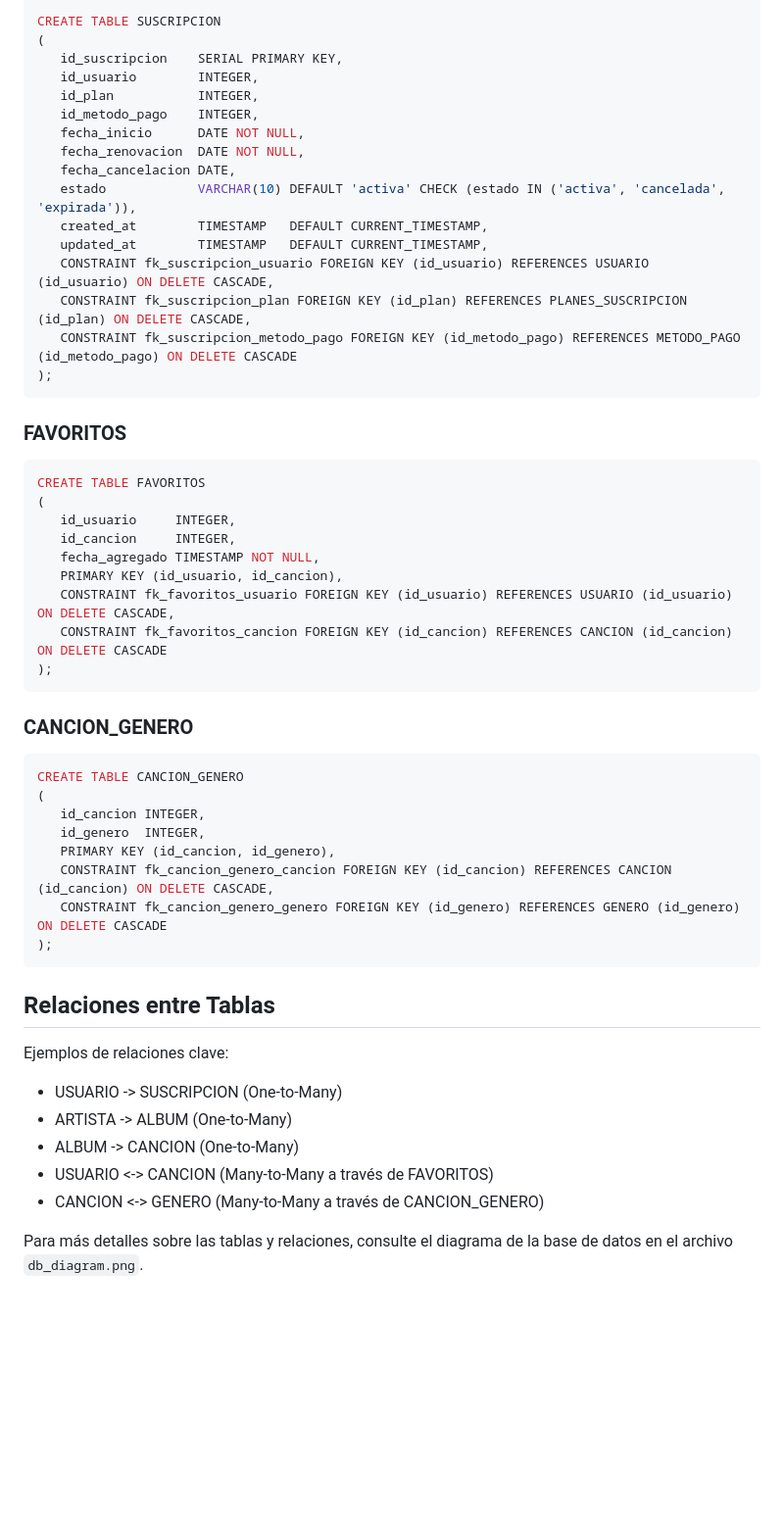
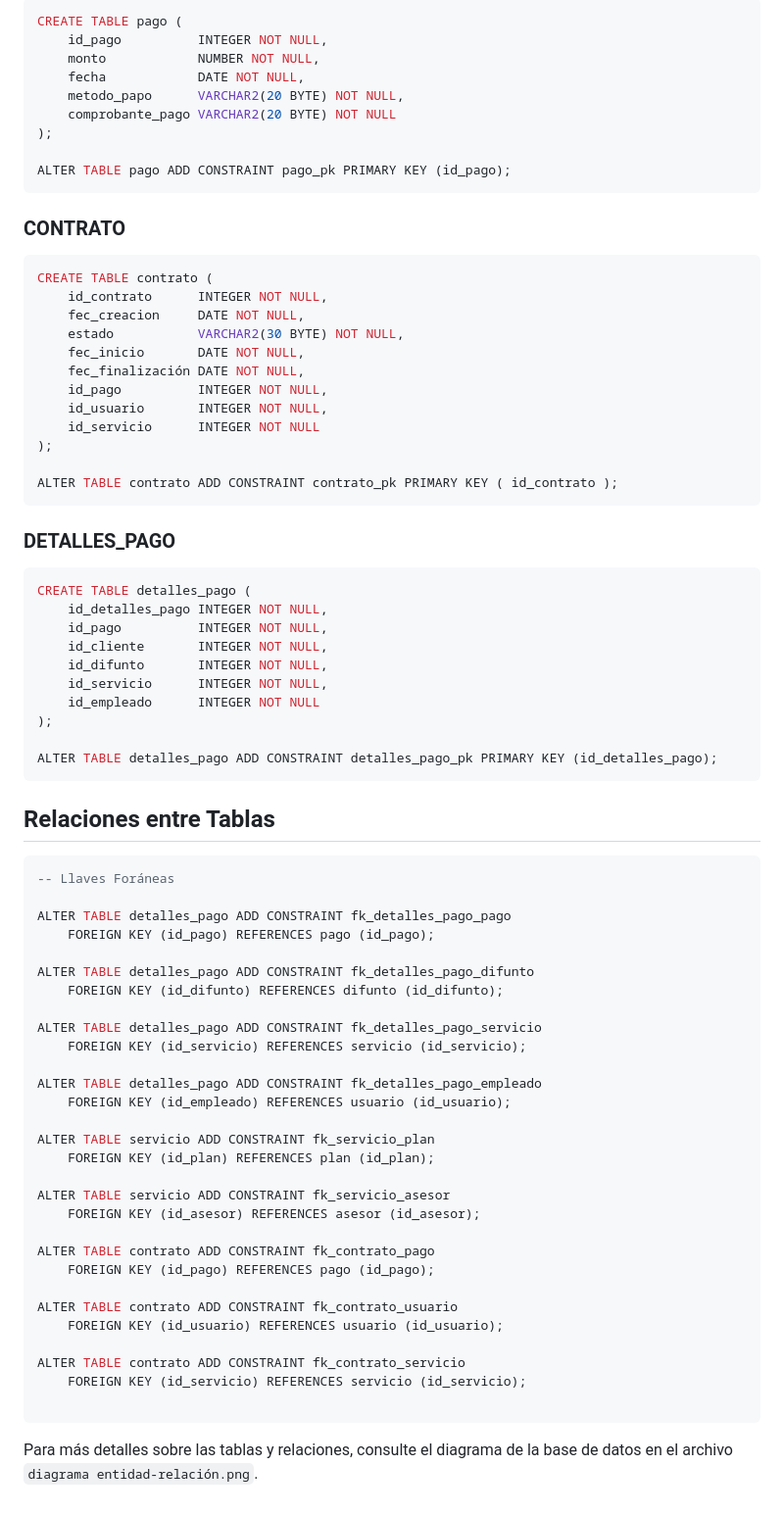
Before and after one commit to DiegoQM324/FunerariaLosAlamos, a Markdown page: DB_CONFIG.md, the part around the change printed below. Shown: that part at 98% size. Rendered like a GitHub page; blank space fills up the shorter version.

````diff
--- a/DB_CONFIG.md
+++ b/DB_CONFIG.md
@@ -99,57 +91,76 @@ CREATE TABLE GENERO
 ```sql
-CREATE TABLE SUSCRIPCION
-(
-   id_suscripcion    SERIAL PRIMARY KEY,
-   id_usuario        INTEGER,
-   id_plan           INTEGER,
-   id_metodo_pago    INTEGER,
-   fecha_inicio      DATE NOT NULL,
-   fecha_renovacion  DATE NOT NULL,
-   fecha_cancelacion DATE,
-   estado            VARCHAR(10) DEFAULT 'activa' CHECK (estado IN ('activa', 'cancelada', 'expirada')),
-   created_at        TIMESTAMP   DEFAULT CURRENT_TIMESTAMP,
-   updated_at        TIMESTAMP   DEFAULT CURRENT_TIMESTAMP,
-   CONSTRAINT fk_suscripcion_usuario FOREIGN KEY (id_usuario) REFERENCES USUARIO (id_usuario) ON DELETE CASCADE,
-   CONSTRAINT fk_suscripcion_plan FOREIGN KEY (id_plan) REFERENCES PLANES_SUSCRIPCION (id_plan) ON DELETE CASCADE,
-   CONSTRAINT fk_suscripcion_metodo_pago FOREIGN KEY (id_metodo_pago) REFERENCES METODO_PAGO (id_metodo_pago) ON DELETE CASCADE
+CREATE TABLE pago (
+    id_pago          INTEGER NOT NULL,
+    monto            NUMBER NOT NULL,
+    fecha            DATE NOT NULL,
+    metodo_papo      VARCHAR2(20 BYTE) NOT NULL,
+    comprobante_pago VARCHAR2(20 BYTE) NOT NULL
 );
+
+ALTER TABLE pago ADD CONSTRAINT pago_pk PRIMARY KEY (id_pago);
 ```
 
-### FAVORITOS
+### CONTRATO
 ```sql
-CREATE TABLE FAVORITOS
-(
-   id_usuario     INTEGER,
-   id_cancion     INTEGER,
-   fecha_agregado TIMESTAMP NOT NULL,
-   PRIMARY KEY (id_usuario, id_cancion),
-   CONSTRAINT fk_favoritos_usuario FOREIGN KEY (id_usuario) REFERENCES USUARIO (id_usuario) ON DELETE CASCADE,
-   CONSTRAINT fk_favoritos_cancion FOREIGN KEY (id_cancion) REFERENCES CANCION (id_cancion) ON DELETE CASCADE
+CREATE TABLE contrato (
+    id_contrato      INTEGER NOT NULL,
+    fec_creacion     DATE NOT NULL,
+    estado           VARCHAR2(30 BYTE) NOT NULL,
+    fec_inicio       DATE NOT NULL,
+    fec_finalización DATE NOT NULL,
+    id_pago          INTEGER NOT NULL,
+    id_usuario       INTEGER NOT NULL,
+    id_servicio      INTEGER NOT NULL
 );
+
+ALTER TABLE contrato ADD CONSTRAINT contrato_pk PRIMARY KEY ( id_contrato );
 ```
 
-### CANCION_GENERO
+### DETALLES_PAGO
 ```sql
-CREATE TABLE CANCION_GENERO
-(
-   id_cancion INTEGER,
-   id_genero  INTEGER,
-   PRIMARY KEY (id_cancion, id_genero),
-   CONSTRAINT fk_cancion_genero_cancion FOREIGN KEY (id_cancion) REFERENCES CANCION (id_cancion) ON DELETE CASCADE,
-   CONSTRAINT fk_cancion_genero_genero FOREIGN KEY (id_genero) REFERENCES GENERO (id_genero) ON DELETE CASCADE
+CREATE TABLE detalles_pago (
+    id_detalles_pago INTEGER NOT NULL,
+    id_pago          INTEGER NOT NULL,
+    id_cliente       INTEGER NOT NULL,
+    id_difunto       INTEGER NOT NULL,
+    id_servicio      INTEGER NOT NULL,
+    id_empleado      INTEGER NOT NULL
 );
+
+ALTER TABLE detalles_pago ADD CONSTRAINT detalles_pago_pk PRIMARY KEY (id_detalles_pago);
 ```
 
 ## Relaciones entre Tablas
 
-Ejemplos de relaciones clave:
+```sql
+-- Llaves Foráneas
 
-- USUARIO -> SUSCRIPCION (One-to-Many)
-- ARTISTA -> ALBUM (One-to-Many)
-- ALBUM -> CANCION (One-to-Many)
-- USUARIO <-> CANCION (Many-to-Many a través de FAVORITOS)
-- CANCION <-> GENERO (Many-to-Many a través de CANCION_GENERO)
+ALTER TABLE detalles_pago ADD CONSTRAINT fk_detalles_pago_pago
+    FOREIGN KEY (id_pago) REFERENCES pago (id_pago);
 
+ALTER TABLE detalles_pago ADD CONSTRAINT fk_detalles_pago_difunto
+    FOREIGN KEY (id_difunto) REFERENCES difunto (id_difunto);
 
+ALTER TABLE detalles_pago ADD CONSTRAINT fk_detalles_pago_servicio
+    FOREIGN KEY (id_servicio) REFERENCES servicio (id_servicio);
 
-Para más detalles sobre las tablas y relaciones, consulte el diagrama de la base de datos en el archivo `db_diagram.png`.
+ALTER TABLE detalles_pago ADD CONSTRAINT fk_detalles_pago_empleado
+    FOREIGN KEY (id_empleado) REFERENCES usuario (id_usuario);
+
+ALTER TABLE servicio ADD CONSTRAINT fk_servicio_plan
+    FOREIGN KEY (id_plan) REFERENCES plan (id_plan);
+
+ALTER TABLE servicio ADD CONSTRAINT fk_servicio_asesor
+    FOREIGN KEY (id_asesor) REFERENCES asesor (id_asesor);
+
+ALTER TABLE contrato ADD CONSTRAINT fk_contrato_pago
+    FOREIGN KEY (id_pago) REFERENCES pago (id_pago);
+
+ALTER TABLE contrato ADD CONSTRAINT fk_contrato_usuario
+    FOREIGN KEY (id_usuario) REFERENCES usuario (id_usuario);
+
+ALTER TABLE contrato ADD CONSTRAINT fk_contrato_servicio
+    FOREIGN KEY (id_servicio) REFERENCES servicio (id_servicio);
+
+```
+Para más detalles sobre las tablas y relaciones, consulte el diagrama de la base de datos en el archivo `diagrama entidad-relación.png`.
````
Also changed, not shown: other parts of DB_CONFIG.md (+47 -55 lines).
